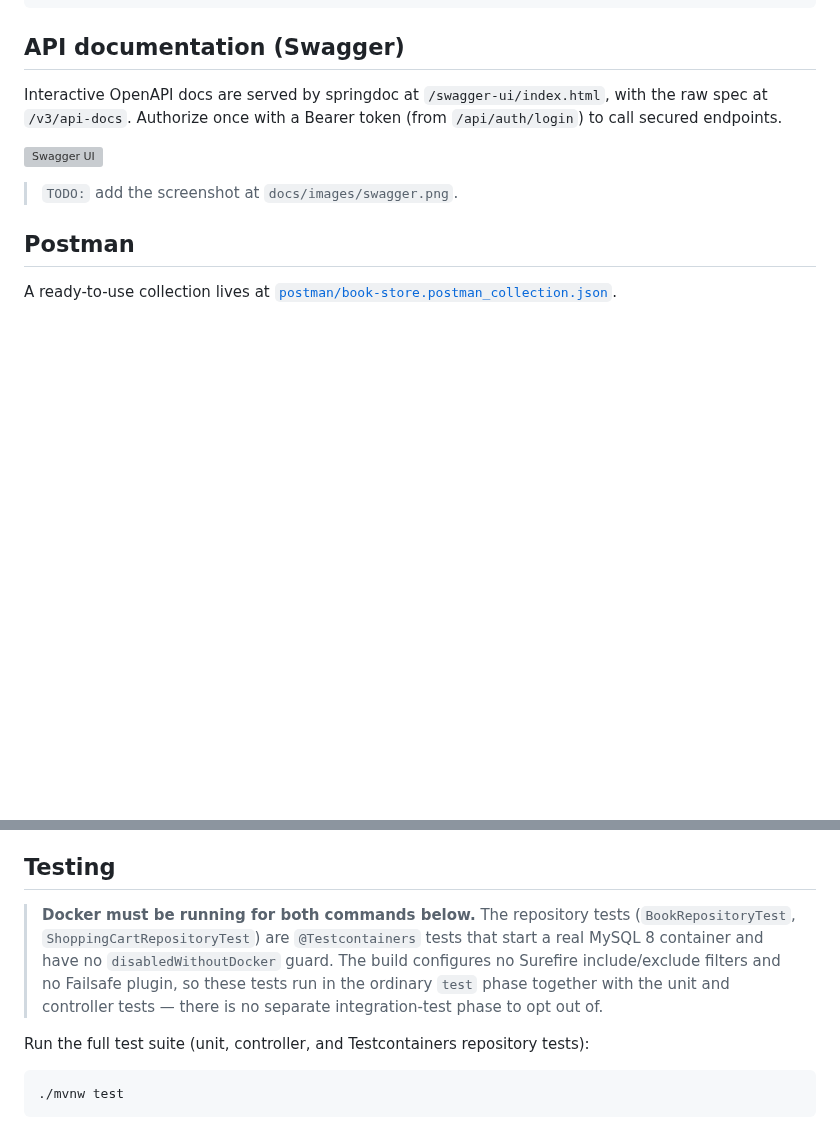
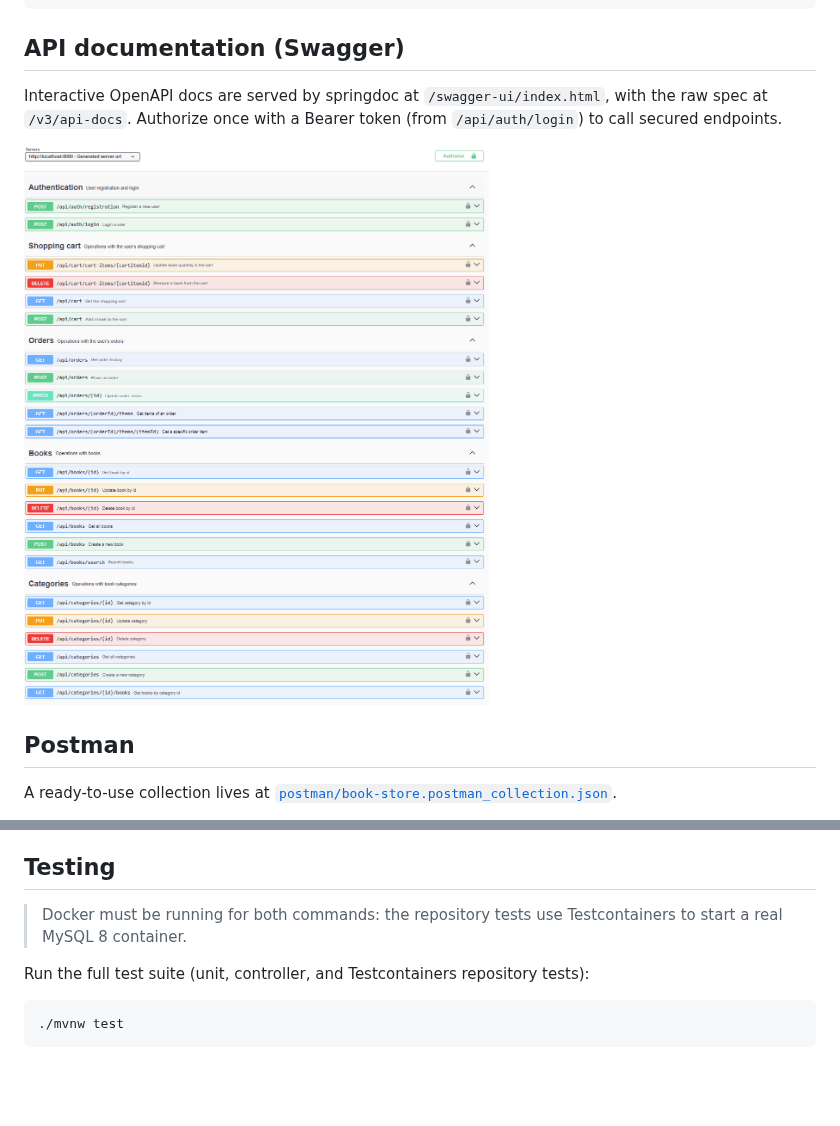
Before and after one commit to AliakseiS97/book-store-spring-boot, a Markdown page: README.md, 2 parts joined by grey strips. Drawn GitHub-style; pictures changed too: docs/images/swagger.png (added); blank space fills up the shorter version; grey boxes are pictures that could not be loaded.

Commit message:
Add Swagger screenshot to README

```diff
--- a/README.md
+++ b/README.md
@@ -278,7 +278,6 @@ Interactive OpenAPI docs are served by springdoc at `/swagger-ui/index.html`, wi
 
 ![Swagger UI](docs/images/swagger.png)
 
-> `TODO:` add the screenshot at `docs/images/swagger.png`.
 
 ## Postman
 
@@ -299,7 +298,7 @@ A ready-to-use collection lives at [`postman/book-store.postman_collection.json`
 
 ## Testing
 
-> **Docker must be running for both commands below.** The repository tests (`BookRepositoryTest`, `ShoppingCartRepositoryTest`) are `@Testcontainers` tests that start a real MySQL 8 container and have no `disabledWithoutDocker` guard. The build configures no Surefire include/exclude filters and no Failsafe plugin, so these tests run in the ordinary `test` phase together with the unit and controller tests — there is no separate integration-test phase to opt out of.
+> Docker must be running for both commands: the repository tests use Testcontainers to start a real MySQL 8 container.
 
 Run the full test suite (unit, controller, and Testcontainers repository tests):
 
```
Also changed, not shown: 1 other file.
